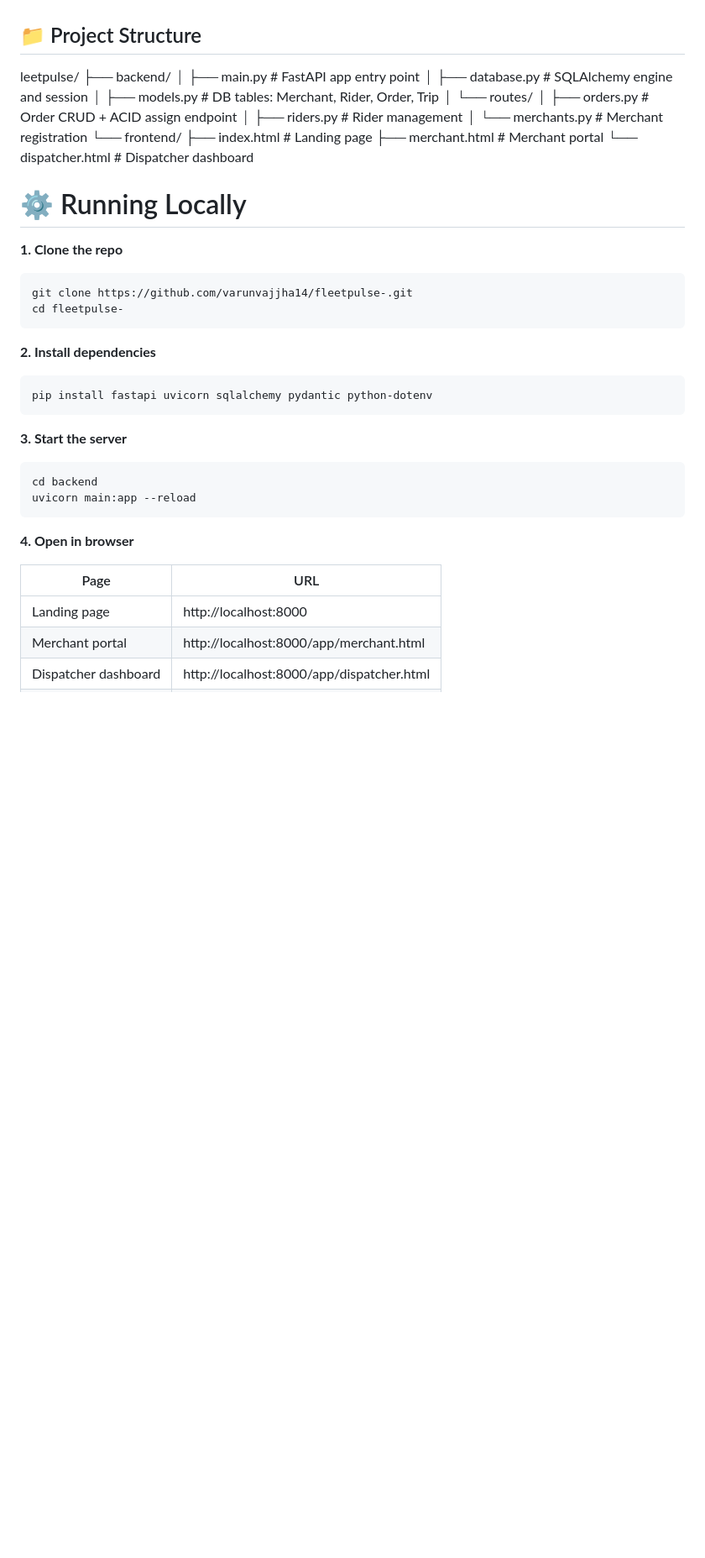
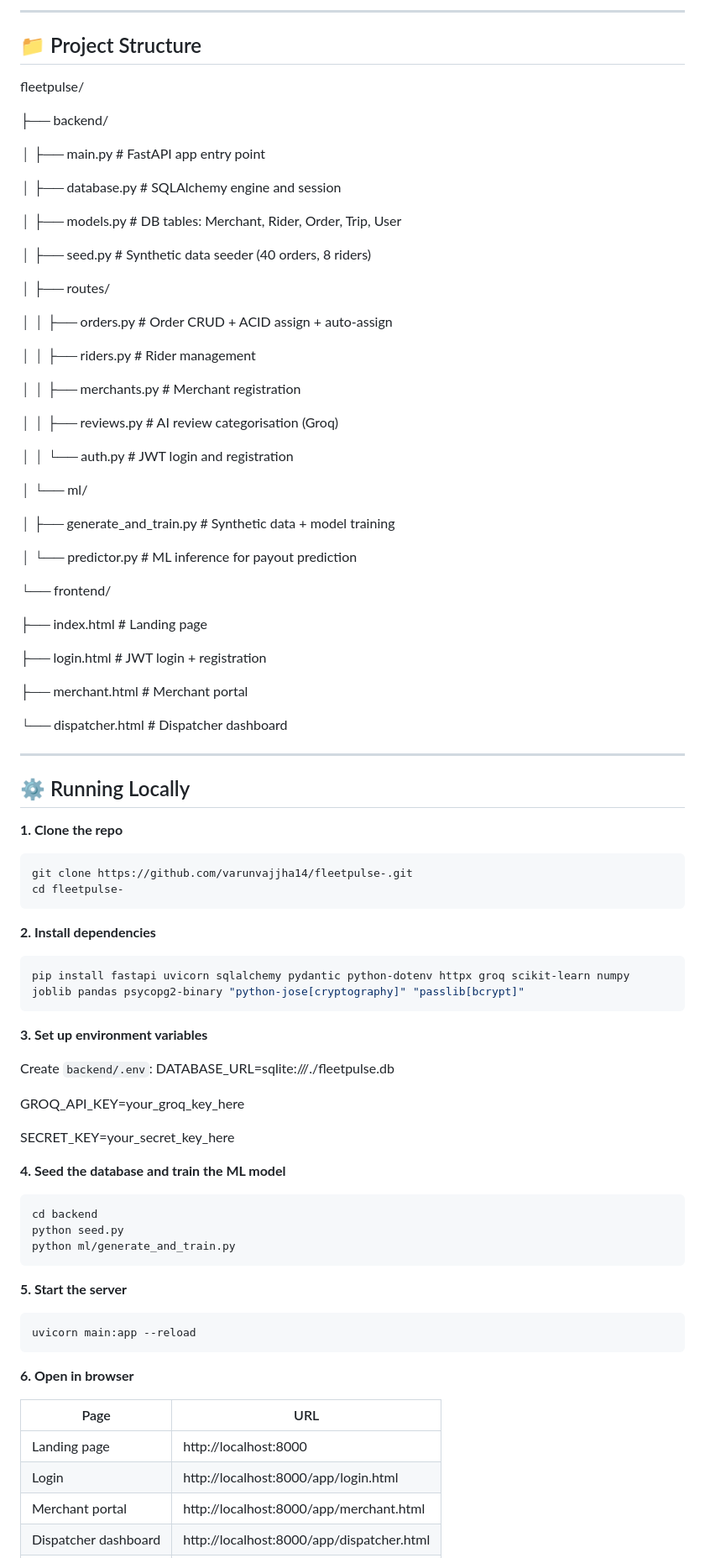
Before and after one commit to varunvajjha14/fleetpulse-, a Markdown page: README.md, the part around one of its changes. Shown at 84% size. Rendered like a GitHub page; blank space fills up the shorter version.

````diff
--- a/README.md
+++ b/README.md
@@ -37,20 +76,49 @@ Built as a full-stack project covering backend architecture, database design, AI
 
+---
 
 ## 📁 Project Structure
-leetpulse/
+fleetpulse/
+
 ├── backend/
-│   ├── main.py          # FastAPI app entry point
-│   ├── database.py      # SQLAlchemy engine and session
-│   ├── models.py        # DB tables: Merchant, Rider, Order, Trip
-│   └── routes/
-│       ├── orders.py    # Order CRUD + ACID assign endpoint
-│       ├── riders.py    # Rider management
-│       └── merchants.py # Merchant registration
+
+│   ├── main.py              # FastAPI app entry point
+
+│   ├── database.py          # SQLAlchemy engine and session
+
+│   ├── models.py            # DB tables: Merchant, Rider, Order, Trip, User
+
+│   ├── seed.py              # Synthetic data seeder (40 orders, 8 riders)
+
+│   ├── routes/
+
+│   │   ├── orders.py        # Order CRUD + ACID assign + auto-assign
+
+│   │   ├── riders.py        # Rider management
+
+│   │   ├── merchants.py     # Merchant registration
+
+│   │   ├── reviews.py       # AI review categorisation (Groq)
+
+│   │   └── auth.py          # JWT login and registration
+
+│   └── ml/
+
+│       ├── generate_and_train.py  # Synthetic data + model training
+
+│       └── predictor.py           # ML inference for payout prediction
+
 └── frontend/
-├── index.html       # Landing page
-├── merchant.html    # Merchant portal
-└── dispatcher.html  # Dispatcher dashboard
-# ⚙️ Running Locally
+
+├── index.html           # Landing page
+
+├── login.html           # JWT login + registration
+
+├── merchant.html        # Merchant portal
+
+└── dispatcher.html      # Dispatcher dashboard
+
+---
+## ⚙️ Running Locally
 
 **1. Clone the repo**
 ```bash
@@ -60,20 +128,36 @@ cd fleetpulse-
 
 **2. Install dependencies**
 ```bash
-pip install fastapi uvicorn sqlalchemy pydantic python-dotenv
+pip install fastapi uvicorn sqlalchemy pydantic python-dotenv httpx groq scikit-learn numpy joblib pandas psycopg2-binary "python-jose[cryptography]" "passlib[bcrypt]"
 ```
 
-**3. Start the server**
+**3. Set up environment variables**
+
+Create `backend/.env`:
+DATABASE_URL=sqlite:///./fleetpulse.db
+
+GROQ_API_KEY=your_groq_key_here
+
+SECRET_KEY=your_secret_key_here
+
+**4. Seed the database and train the ML model**
 ```bash
 cd backend
+python seed.py
+python ml/generate_and_train.py
+```
+
+**5. Start the server**
+```bash
 uvicorn main:app --reload
 ```
 
-**4. Open in browser**
+**6. Open in browser**
 
 | Page | URL |
 |------|-----|
 | Landing page | http://localhost:8000 |
+| Login | http://localhost:8000/app/login.html |
 | Merchant portal | http://localhost:8000/app/merchant.html |
 | Dispatcher dashboard | http://localhost:8000/app/dispatcher.html |
 | API docs | http://localhost:8000/docs |
````
Also changed, not shown: other parts of README.md (+67 -19 lines).
